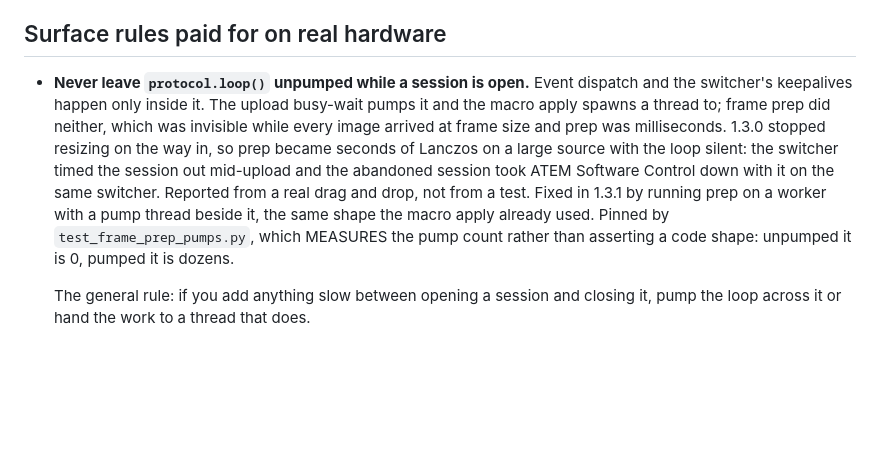
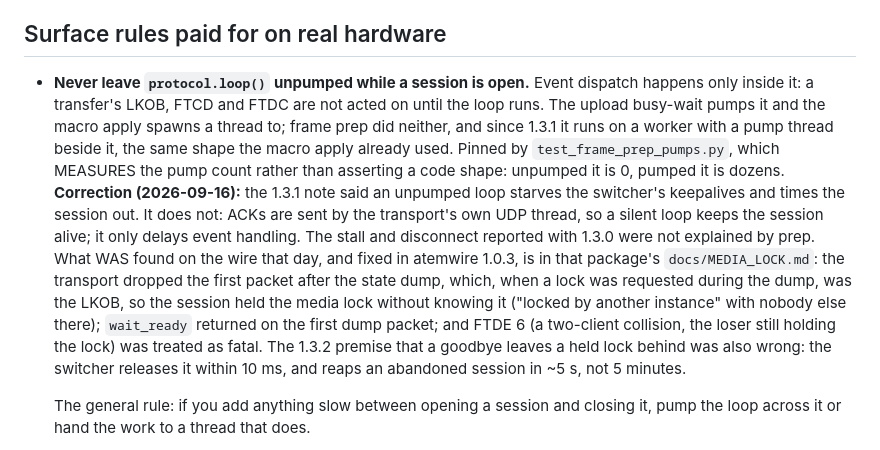
Before and after one commit to lucas-romanenko/webatem, a Markdown page: CLAUDE.md, the part around the change. Rendered like a GitHub page; blank space fills up the shorter version.

Commit message:
Docs: what the 1.3.1 and 1.3.2 notes got wrong about the media lock
Measured on the wire 2026-09-16 (atemwire 1.0.3, docs/MEDIA_LOCK.md there):
an unpumped loop does not starve keepalives, the transport's UDP thread sends
the ACKs; a goodbye releases a held lock in 10 ms and an abandoned session is
reaped in 5 s, not 5 minutes. The "locked by another instance" symptom was
our own session holding a lock whose LKOB the transport had dropped. The
rule to keep the loop pumped stands, for the right reason.

Co-Authored-By: Claude Fable 5.1 <noreply@anthropic.com>

```diff
--- a/CLAUDE.md
+++ b/CLAUDE.md
@@ -116,17 +116,26 @@ through a new hook method with a working default, never a direct import.
 ## Surface rules paid for on real hardware
 
 - **Never leave `protocol.loop()` unpumped while a session is open.** Event
-  dispatch and the switcher's keepalives happen only inside it. The upload
-  busy-wait pumps it and the macro apply spawns a thread to; frame prep did
-  neither, which was invisible while every image arrived at frame size and
-  prep was milliseconds. 1.3.0 stopped resizing on the way in, so prep became
-  seconds of Lanczos on a large source with the loop silent: the switcher
-  timed the session out mid-upload and the abandoned session took ATEM
-  Software Control down with it on the same switcher. Reported from a real
-  drag and drop, not from a test. Fixed in 1.3.1 by running prep on a worker
-  with a pump thread beside it, the same shape the macro apply already used.
-  Pinned by `test_frame_prep_pumps.py`, which MEASURES the pump count rather
-  than asserting a code shape: unpumped it is 0, pumped it is dozens.
+  dispatch happens only inside it: a transfer's LKOB, FTCD and FTDC are not
+  acted on until the loop runs. The upload busy-wait pumps it and the macro
+  apply spawns a thread to; frame prep did neither, and since 1.3.1 it runs
+  on a worker with a pump thread beside it, the same shape the macro apply
+  already used. Pinned by `test_frame_prep_pumps.py`, which MEASURES the
+  pump count rather than asserting a code shape: unpumped it is 0, pumped it
+  is dozens. **Correction (2026-09-16):** the 1.3.1 note said an unpumped
+  loop starves the switcher's keepalives and times the session out. It does
+  not: ACKs are sent by the transport's own UDP thread, so a silent loop
+  keeps the session alive; it only delays event handling. The stall and
+  disconnect reported with 1.3.0 were not explained by prep. What WAS found
+  on the wire that day, and fixed in atemwire 1.0.3, is in that package's
+  `docs/MEDIA_LOCK.md`: the transport dropped the first packet after the
+  state dump, which, when a lock was requested during the dump, was the
+  LKOB, so the session held the media lock without knowing it ("locked by
+  another instance" with nobody else there); `wait_ready` returned on the
+  first dump packet; and FTDE 6 (a two-client collision, the loser still
+  holding the lock) was treated as fatal. The 1.3.2 premise that a goodbye
+  leaves a held lock behind was also wrong: the switcher releases it within
+  10 ms, and reaps an abandoned session in ~5 s, not 5 minutes.
 
   The general rule: if you add anything slow between opening a session and
   closing it, pump the loop across it or hand the work to a thread that does.
```
